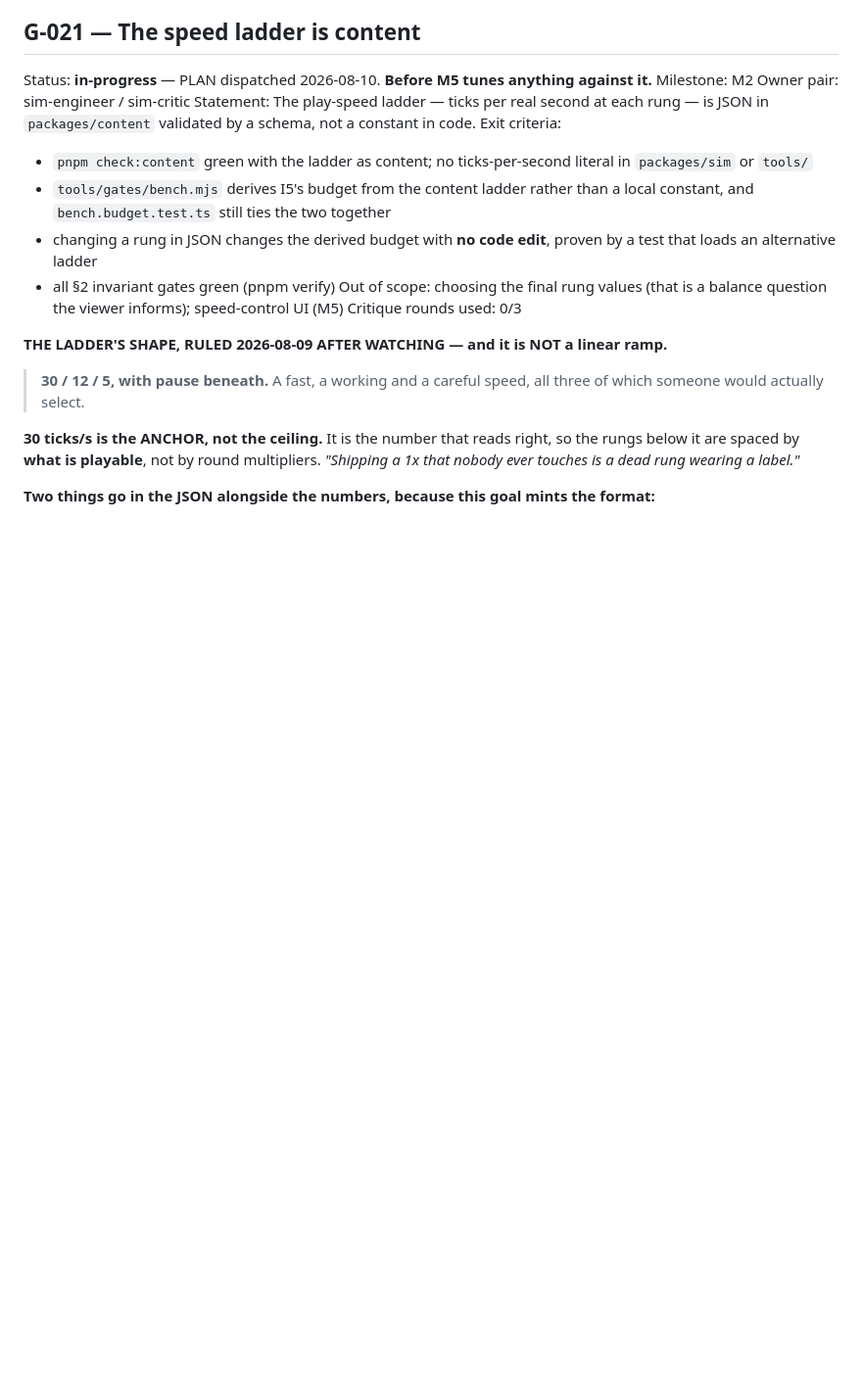
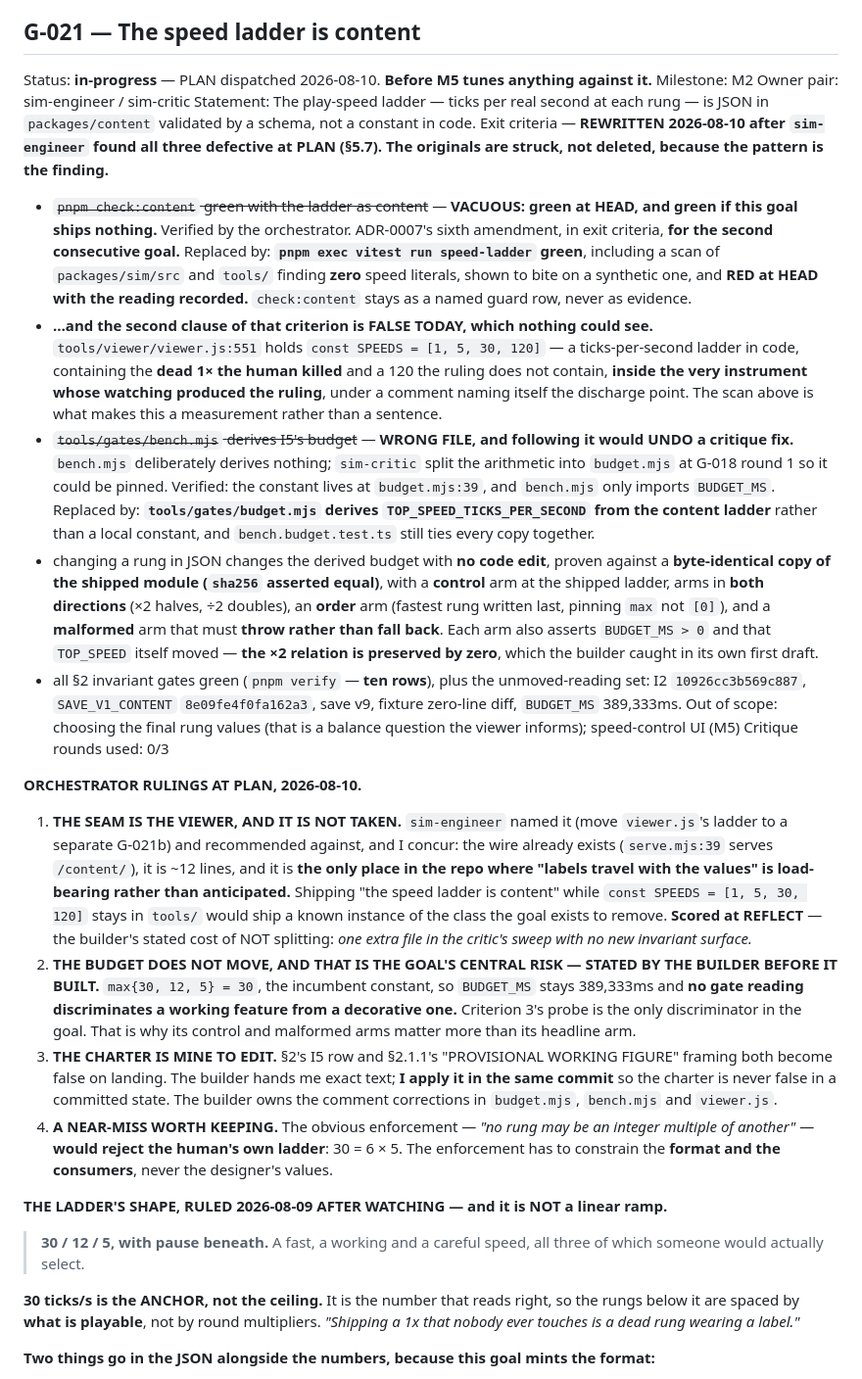
Before and after one commit to SamLDaLegend/HotelSim, a Markdown page: GOALS.md, the part around the change. Shown at 98% size. GitHub-like rendering; blank space fills up the shorter version.

Commit message:
docs: G-021's criteria were defective in all three, and one was false at HEAD
sim-engineer read the exit criteria against ADR-0007 at PLAN. Second consecutive
goal where the criteria carried the class the criteria were meant to enforce.

  criterion 1a  `pnpm check:content` is green at HEAD and green if this goal
                ships nothing. Verified. Replaced by a scan that is RED at HEAD.
  criterion 1b  its second clause — "no ticks-per-second literal in tools/" — is
                FALSE TODAY and nothing could see it. viewer.js:551 holds
                const SPEEDS = [1, 5, 30, 120]: the dead 1× the human killed and
                a 120 the ruling does not contain, inside the instrument whose
                watching produced the ruling, under a comment calling itself that
                figure's discharge point.
  criterion 2   names bench.mjs, which deliberately derives nothing. sim-critic
                split the arithmetic into budget.mjs at G-018 round 1 so it could
                be pinned; a builder satisfying my wording would have re-inlined
                it. Verified: the constant is at budget.mjs:39.

Rulings recorded: the viewer seam is offered and not taken, with the builder's
cost statement scored at REFLECT; the derived budget does NOT move, because
max{30,12,5} = 30 is the incumbent constant, so criterion 3's probe is the only
thing in the goal that can tell a working feature from a decorative one; the
charter edits are mine to apply, in the same commit, so it is never false in a
committed state.

And a near-miss worth keeping: "no rung may be an integer multiple of another"
would reject the human's own ladder, since 30 = 6 × 5. The enforcement must
constrain the format and the consumers, never the designer's values.

Co-Authored-By: Claude Opus 5 <noreply@anthropic.com>

```diff
--- a/GOALS.md
+++ b/GOALS.md
@@ -2318,17 +2318,65 @@ Milestone: M2
 Owner pair: sim-engineer / sim-critic
 Statement: The play-speed ladder — ticks per real second at each rung — is JSON in
   `packages/content` validated by a schema, not a constant in code.
-Exit criteria:
-  - `pnpm check:content` green with the ladder as content; no ticks-per-second literal in
-    `packages/sim` or `tools/`
-  - `tools/gates/bench.mjs` derives I5's budget from the content ladder rather than a
-    local constant, and `bench.budget.test.ts` still ties the two together
-  - changing a rung in JSON changes the derived budget with **no code edit**, proven by a
-    test that loads an alternative ladder
-  - all §2 invariant gates green (pnpm verify)
+Exit criteria — **REWRITTEN 2026-08-10 after `sim-engineer` found all three defective at
+PLAN (§5.7). The originals are struck, not deleted, because the pattern is the finding.**
+
+  - ~~`pnpm check:content` green with the ladder as content~~ — **VACUOUS: green at HEAD, and
+    green if this goal ships nothing.** Verified by the orchestrator. ADR-0007's sixth
+    amendment, in exit criteria, **for the second consecutive goal.** Replaced by:
+    **`pnpm exec vitest run speed-ladder` green**, including a scan of `packages/sim/src`
+    and `tools/` finding **zero** speed literals, shown to bite on a synthetic one, and
+    **RED at HEAD with the reading recorded.** `check:content` stays as a named guard row,
+    never as evidence.
+  - **…and the second clause of that criterion is FALSE TODAY, which nothing could see.**
+    `tools/viewer/viewer.js:551` holds `const SPEEDS = [1, 5, 30, 120]` — a ticks-per-second
+    ladder in code, containing the **dead 1× the human killed** and a 120 the ruling does not
+    contain, **inside the very instrument whose watching produced the ruling**, under a
+    comment naming itself the discharge point. The scan above is what makes this a
+    measurement rather than a sentence.
+  - ~~`tools/gates/bench.mjs` derives I5's budget~~ — **WRONG FILE, and following it would
+    UNDO a critique fix.** `bench.mjs` deliberately derives nothing; `sim-critic` split the
+    arithmetic into `budget.mjs` at G-018 round 1 so it could be pinned. Verified: the
+    constant lives at `budget.mjs:39`, and `bench.mjs` only imports `BUDGET_MS`. Replaced by:
+    **`tools/gates/budget.mjs` derives `TOP_SPEED_TICKS_PER_SECOND` from the content ladder**
+    rather than a local constant, and `bench.budget.test.ts` still ties every copy together.
+  - changing a rung in JSON changes the derived budget with **no code edit**, proven against
+    a **byte-identical copy of the shipped module (`sha256` asserted equal)**, with a
+    **control** arm at the shipped ladder, arms in **both directions** (×2 halves, ÷2
+    doubles), an **order** arm (fastest rung written last, pinning `max` not `[0]`), and a
+    **malformed** arm that must **throw rather than fall back**. Each arm also asserts
+    `BUDGET_MS > 0` and that `TOP_SPEED` itself moved — **the ×2 relation is preserved by
+    zero**, which the builder caught in its own first draft.
+  - all §2 invariant gates green (`pnpm verify` — **ten rows**), plus the unmoved-reading
+    set: I2 `10926cc3b569c887`, `SAVE_V1_CONTENT` `8e09fe4f0fa162a3`, save v9, fixture
+    zero-line diff, `BUDGET_MS` 389,333ms.
 Out of scope: choosing the final rung values (that is a balance question the viewer
   informs); speed-control UI (M5)
 Critique rounds used: 0/3
+
+  **ORCHESTRATOR RULINGS AT PLAN, 2026-08-10.**
+
+  1. **THE SEAM IS THE VIEWER, AND IT IS NOT TAKEN.** `sim-engineer` named it (move
+     `viewer.js`'s ladder to a separate G-021b) and recommended against, and I concur:
+     the wire already exists (`serve.mjs:39` serves `/content/`), it is ~12 lines, and it is
+     **the only place in the repo where "labels travel with the values" is load-bearing
+     rather than anticipated.** Shipping "the speed ladder is content" while
+     `const SPEEDS = [1, 5, 30, 120]` stays in `tools/` would ship a known instance of the
+     class the goal exists to remove. **Scored at REFLECT** — the builder's stated cost of
+     NOT splitting: *one extra file in the critic's sweep with no new invariant surface.*
+  2. **THE BUDGET DOES NOT MOVE, AND THAT IS THE GOAL'S CENTRAL RISK — STATED BY THE BUILDER
+     BEFORE IT BUILT.** `max{30, 12, 5} = 30`, the incumbent constant, so `BUDGET_MS` stays
+     389,333ms and **no gate reading discriminates a working feature from a decorative one.**
+     Criterion 3's probe is the only discriminator in the goal. That is why its control and
+     malformed arms matter more than its headline arm.
+  3. **THE CHARTER IS MINE TO EDIT.** §2's I5 row and §2.1.1's "PROVISIONAL WORKING FIGURE"
+     framing both become false on landing. The builder hands me exact text; **I apply it in
+     the same commit** so the charter is never false in a committed state. The builder owns
+     the comment corrections in `budget.mjs`, `bench.mjs` and `viewer.js`.
+  4. **A NEAR-MISS WORTH KEEPING.** The obvious enforcement — *"no rung may be an integer
+     multiple of another"* — **would reject the human's own ladder**: 30 = 6 × 5. The
+     enforcement has to constrain the **format and the consumers**, never the designer's
+     values.
 
   **THE LADDER'S SHAPE, RULED 2026-08-09 AFTER WATCHING — and it is NOT a linear ramp.**
 
```
